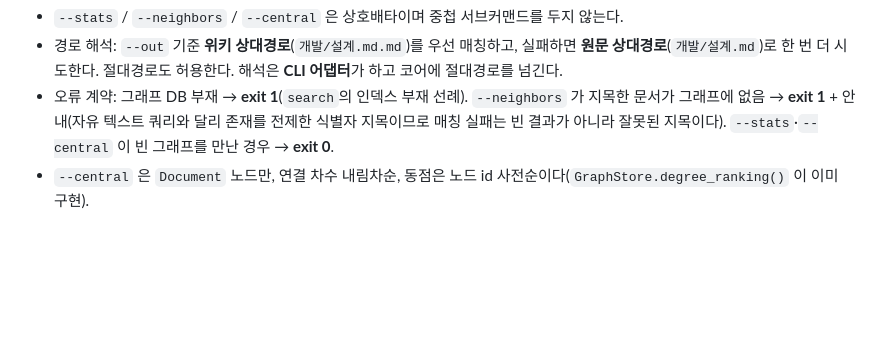
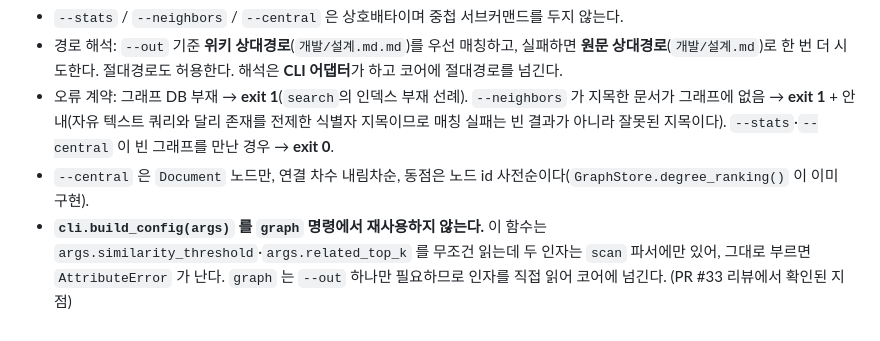
Before and after one commit to graybat21/CorpBrain-app-01, a Markdown page: docs/goals/corpbrain-v0.6-graph-cli-loop.md, the part around the change. GitHub-like rendering; blank space fills up the shorter version.

Commit message:
docs(v0.6): PR② goal에 build_config 재사용 금지 한 줄 추가
build_config는 args.similarity_threshold·related_top_k를 무조건 읽는데 두 인자는 scan
파서에만 있다. graph 명령이 그대로 부르면 AttributeError다. PR #33 리뷰에서 확인됐다.

Co-Authored-By: Claude Opus 5 (1M context) <noreply@anthropic.com>

```diff
--- a/docs/goals/corpbrain-v0.6-graph-cli-loop.md
+++ b/docs/goals/corpbrain-v0.6-graph-cli-loop.md
@@ -59,3 +59,7 @@ corpbrain graph
 - 경로 해석: `--out` 기준 **위키 상대경로**(`개발/설계.md.md`)를 우선 매칭하고, 실패하면 **원문 상대경로**(`개발/설계.md`)로 한 번 더 시도한다. 절대경로도 허용한다. 해석은 **CLI 어댑터**가 하고 코어에 절대경로를 넘긴다.
 - 오류 계약: 그래프 DB 부재 → **exit 1**(`search`의 인덱스 부재 선례). `--neighbors` 가 지목한 문서가 그래프에 없음 → **exit 1** + 안내(자유 텍스트 쿼리와 달리 존재를 전제한 식별자 지목이므로 매칭 실패는 빈 결과가 아니라 잘못된 지목이다). `--stats`·`--central` 이 빈 그래프를 만난 경우 → **exit 0**.
 - `--central` 은 `Document` 노드만, 연결 차수 내림차순, 동점은 노드 id 사전순이다(`GraphStore.degree_ranking()` 이 이미 구현).
+- **`cli.build_config(args)` 를 `graph` 명령에서 재사용하지 않는다.** 이 함수는
+  `args.similarity_threshold`·`args.related_top_k` 를 무조건 읽는데 두 인자는 `scan` 파서에만
+  있어, 그대로 부르면 `AttributeError` 가 난다. `graph` 는 `--out` 하나만 필요하므로 인자를
+  직접 읽어 코어에 넘긴다. (PR #33 리뷰에서 확인된 지점)
```
